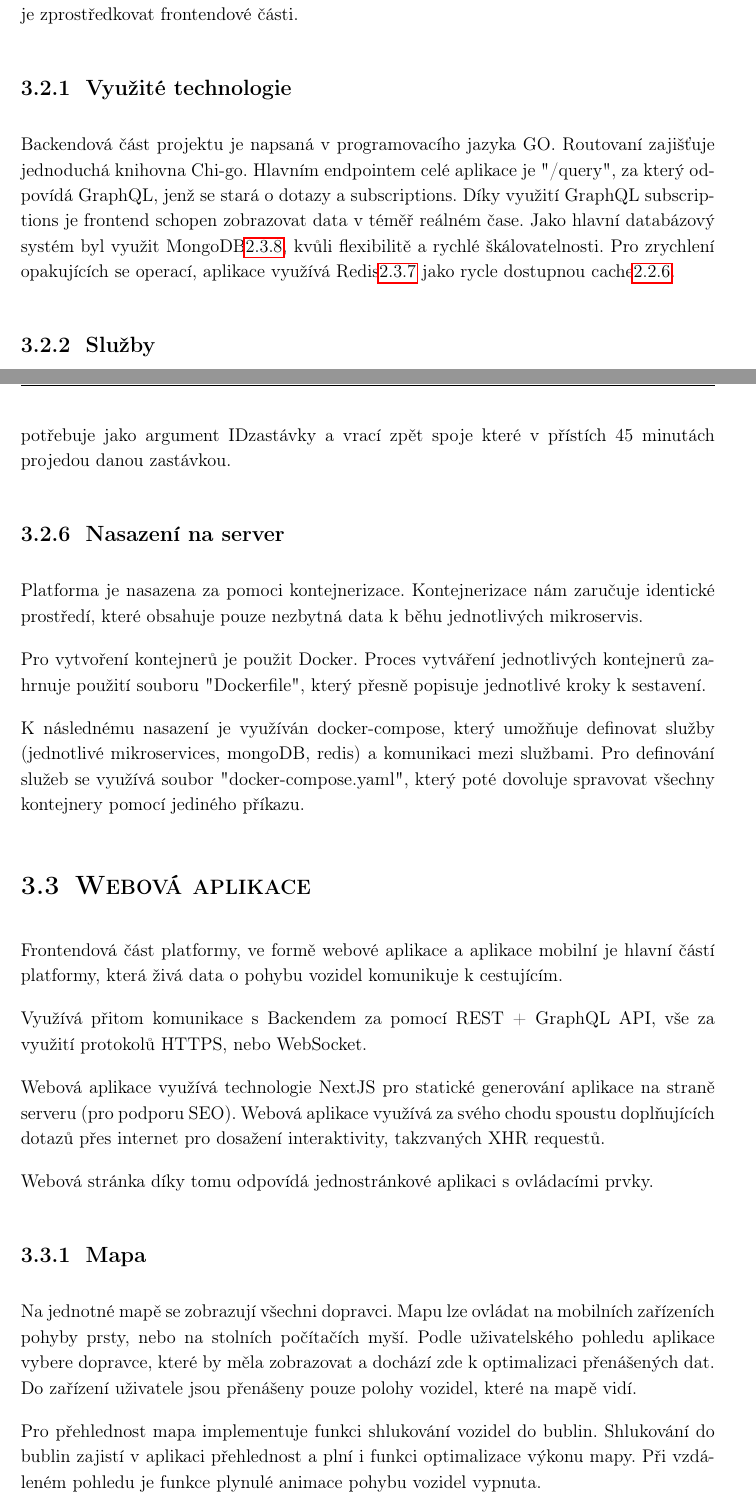
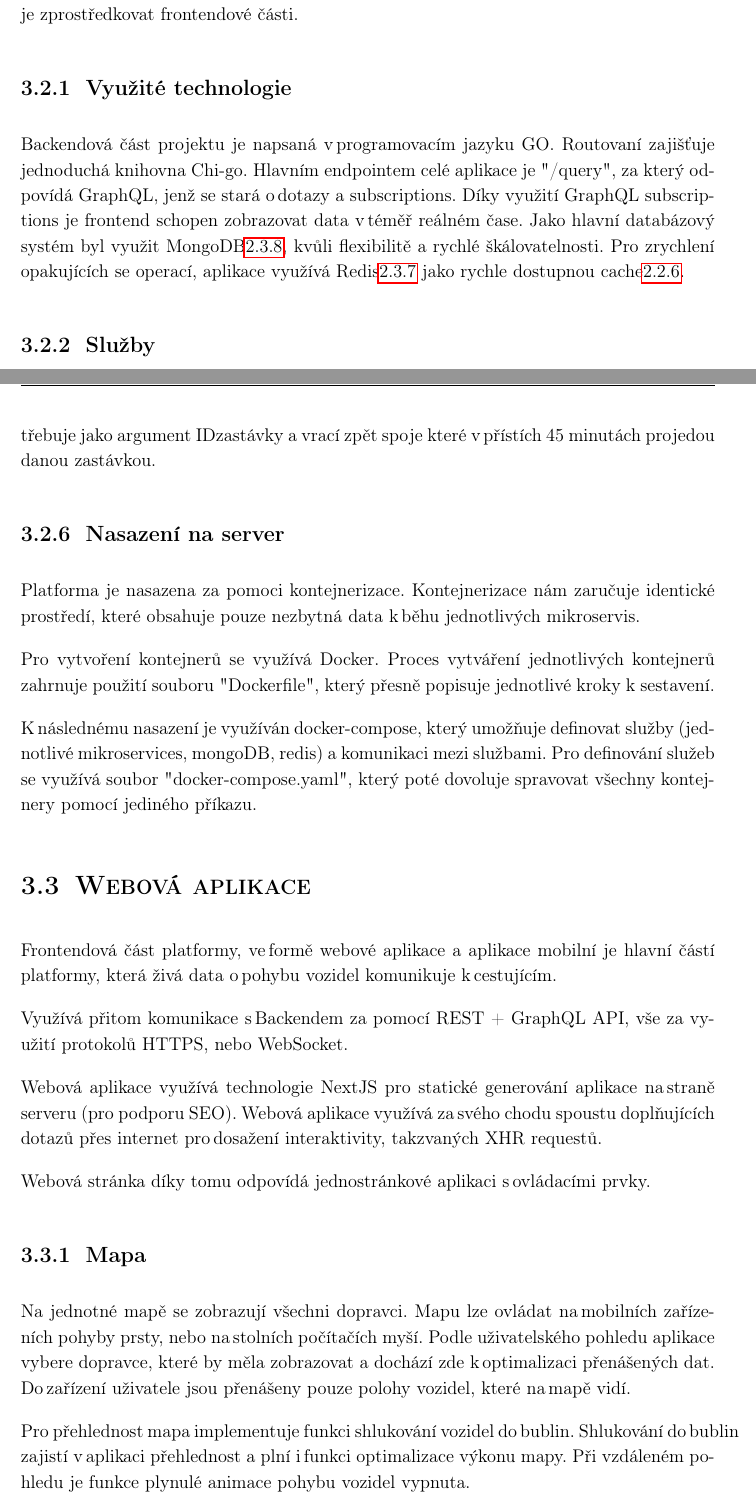
Before and after one commit to ProjectVHD/Dokumentace, a LaTeX thesis (main.tex, which reads texts/chapters/realizace/2_backend.tex, texts/chapters/realizace/3_webova_aplikace.tex): two parts of pages 14 and 16 of 27, joined at a grey line, cut so that both start at the same text. Compiled offline with pdfLaTeX.

Commit message:
hard spaces

```diff
--- a/texts/chapters/realizace/2_backend.tex
+++ b/texts/chapters/realizace/2_backend.tex
@@ -1,5 +1,5 @@
 \section{Backend}
-Backendová část projektu má za úkol získat data od jednotlivých dopravních podniků, získat data z Celostátního informačního systému o jízdních řádech\cite{cisjr} a za pomoci GraphQL je zprostředkovat frontendové části.
+Backendová část projektu má za úkol získat data od jednotlivých dopravních podniků, získat data z\,Celostátního informačního systému o jízdních řádech\cite{cisjr} a za pomoci GraphQL je zprostředkovat frontendové části.
 \subsection{Využité technologie}
-Backendová část projektu je napsaná v programovacího jazyka GO. Routovaní zajišťuje jednoduchá knihovna Chi-go. Hlavním endpointem celé aplikace je "/query", za který odpovídá GraphQL, jenž se stará o dotazy a subscriptions. Díky využití GraphQL subscriptions je frontend schopen zobrazovat data v téměř reálném čase. Jako hlavní databázový systém byl využit MongoDB\ref{mongo}, kvůli flexibilitě a rychlé škálovatelnosti. Pro zrychlení opakujících se operací, aplikace využívá Redis\ref{redis} jako rycle dostupnou cache\ref{cache}. \par
+Backendová část projektu je napsaná v\,programovacím jazyku GO. Routovaní zajišťuje jednoduchá knihovna Chi-go. Hlavním endpointem celé aplikace je "/query", za který odpovídá GraphQL, jenž se stará o\,dotazy a subscriptions. Díky využití GraphQL subscriptions je frontend schopen zobrazovat data v\,téměř reálném čase. Jako hlavní databázový systém byl využit MongoDB\ref{mongo}, kvůli flexibilitě a rychlé škálovatelnosti. Pro zrychlení opakujících se operací, aplikace využívá Redis\ref{redis} jako rychle dostupnou cache\ref{cache}. \par
 \subsection{Služby}
@@ -7,4 +7,3 @@ Samotný backend využívá návrhovou architekturu mikroslužeb (microservices)
 \subsection [Jízdní řády]{Strojové čtení jízdních řádů} \label{strojoveCteniJR}
 Podle vyhlášky\cite{vyhlaskaJizdniRady} musí jednotlivé dopravní podniky zveřejňovat jízdní řády spojů. Jedna microservice se zabývá stahováním a zpracováváním těchto dat. \par
-Každý dopravní podnik má povinnost zveřejňovat své jízdní řády pro strojové čtení. Tyto data dopravní podniky publikují prostřednictvím Celostátního informačního systému o jízdních řádech(CISJŘ)\cite{cisjr}. Tento systém spravuje firma CHAPS spol. s.r.o.\cite{chaps}. Výstupem CISJŘ je veřejně přístupný ftp server na adrese 'ftp://ftp.cisjr.cz'. Data jsou zveřejňována ve formátu JDF \ref{JDF} a jsou zazipována. \par
-Ze struktury a dat těchto souborů mikroslužba pro zpracování jízdních řádů vytvoří v databázovém systému MongoDB \ref{mongo} dokumenty jednotlivých spojení veřejné dopravy. Tento dokument obsahuje informace o příjezdech a odjezdech ze zastávek, jejich pevné kódy, typ vozidla a další. Jednotlivé spojení veřejné dopravy jsou jednoznačně identifikovatelná za pomoci kombinace čísla linky a čísla spoje.
+Každý dopravní podnik má povinnost zveřejňovat své jízdní řády pro strojové čtení. Tyto data dopravní podniky publikují prostřednictvím Celostátního informačního systému o\,jízdních řádech(CISJŘ)\cite{cisjr}. Tento systém spravuje firma CHAPS spol. s.r.o.\cite{chaps}. Výstupem CISJŘ je veřejně přístupný ftp server na adrese 'ftp://ftp.cisjr.cz'. Data jsou zveřejňována ve formátu JDF \ref{JDF} a jsou zazipována. \par
@@ -23,5 +22,6 @@ Pro získání dodatečných informací o spoji slouží query "\mbox{GetConnect
-K získání budoucích odjezdů ze zastávek slouží query "GetStationConnections", která potřebuje jako argument IDzastávky a vrací zpět spoje které v přístích 45 minutách projedou danou zastávkou.
+Pro získání dodatečných informací o\,spoji slouží query "\mbox{GetConnectionDetail}" \newline a~"\mbox{GetRoads}", které potřebují dva argumenty, číslo linky "\mbox{line\_name}" \newline a číslo spoje "\mbox{connection\_number}", k\,jedinečné identifikaci spoje.\par
+K získání budoucích odjezdů ze zastávek slouží query "GetStationConnections", která potřebuje jako argument IDzastávky a vrací zpět spoje které v\,přístích 45 minutách projedou danou zastávkou.
 \subsection{Nasazení na server}
-Platforma je nasazena za pomoci kontejnerizace. Kontejnerizace nám zaručuje identické prostředí, které obsahuje pouze nezbytná data k běhu jednotlivých mikroservis.\par
-Pro vytvoření kontejnerů je použit Docker. Proces vytváření jednotlivých kontejnerů zahrnuje použití souboru "Dockerfile", který přesně popisuje jednotlivé kroky k sestavení.\par
-K následnému nasazení je využíván docker-compose, který umožňuje definovat služby (jednotlivé mikroservices, mongoDB, redis) a komunikaci mezi službami. Pro definování služeb se využívá soubor "docker-compose.yaml", který poté dovoluje spravovat všechny kontejnery pomocí jediného příkazu.
+Platforma je nasazena za pomoci kontejnerizace. Kontejnerizace nám zaručuje identické prostředí, které obsahuje pouze nezbytná data k\,běhu jednotlivých mikroservis.\par
+Pro vytvoření kontejnerů se využívá Docker. Proces vytváření jednotlivých kontejnerů zahrnuje použití souboru "Dockerfile", který přesně popisuje jednotlivé kroky k sestavení.\par
+K\,následnému nasazení je využíván docker-compose, který umožňuje definovat služby (jednotlivé mikroservices, mongoDB, redis) a komunikaci mezi službami. Pro definování služeb se využívá soubor "docker-compose.yaml", který poté dovoluje spravovat všechny kontejnery pomocí jediného příkazu.
--- a/texts/chapters/realizace/3_webova_aplikace.tex
+++ b/texts/chapters/realizace/3_webova_aplikace.tex
@@ -1,19 +1,19 @@
 \section{Webová aplikace}
 
-Frontendová část platformy, ve formě webové aplikace a aplikace mobilní je hlavní částí platformy, která živá data o pohybu vozidel komunikuje k cestujícím.
+Frontendová část platformy, ve\,formě webové aplikace a aplikace mobilní je hlavní částí platformy, která živá data o\,pohybu vozidel komunikuje k\,cestujícím.
 
-Využívá přitom komunikace s Backendem za pomocí REST + GraphQL API, vše za využití protokolů HTTPS, nebo WebSocket.
+Využívá přitom komunikace s\,Backendem za pomocí REST + GraphQL API, vše za využití protokolů HTTPS, nebo WebSocket.
 
-Webová aplikace využívá technologie NextJS pro statické generování aplikace na straně serveru (pro podporu SEO).
-Webová aplikace využívá za svého chodu spoustu doplňujících dotazů přes internet pro dosažení interaktivity, takzvaných XHR requestů.
+Webová aplikace využívá technologie NextJS pro statické generování aplikace na\,straně serveru (pro podporu SEO).
+Webová aplikace využívá za\,svého chodu spoustu doplňujících dotazů přes internet pro\,dosažení interaktivity, takzvaných XHR requestů.
 
-Webová stránka díky tomu odpovídá jednostránkové aplikaci s ovládacími prvky.
+Webová stránka díky tomu odpovídá jednostránkové aplikaci s\,ovládacími prvky.
 
 \subsection{Mapa}
 Na jednotné mapě se zobrazují všechni dopravci.
-Mapu lze ovládat na mobilních zařízeních pohyby prsty, nebo na stolních počítačích myší. Podle uživatelského pohledu aplikace vybere dopravce, které by měla zobrazovat a dochází zde k optimalizaci přenášených dat. Do zařízení uživatele jsou přenášeny pouze polohy vozidel, které na mapě vidí.
+Mapu lze ovládat na\,mobilních zařízeních pohyby prsty, nebo na\,stolních počítačích myší. Podle uživatelského pohledu aplikace vybere dopravce, které by měla zobrazovat a dochází zde k\,optimalizaci přenášených dat. Do\,zařízení uživatele jsou přenášeny pouze polohy vozidel, které na\,mapě vidí.
 
-Pro přehlednost mapa implementuje funkci shlukování vozidel do bublin. Shlukování do bublin zajistí v aplikaci přehlednost a plní i funkci optimalizace výkonu mapy.
+Pro přehlednost mapa implementuje funkci shlukování vozidel do\,bublin. Shlukování do\,bublin zajistí v\,aplikaci přehlednost a plní i\,funkci optimalizace výkonu mapy.
 Při vzdáleném pohledu je funkce plynulé animace pohybu vozidel vypnuta.
 \begin{figure}[H]
     \centering
```
Also changed, not shown: texts/chapters/realizace/1_architektura.tex (+2 -2 lines), Volhejn-Kacalek_2023-03-20.pdf (added), texts/chapters/realizace/2_backend.tex (10 more changed lines), texts/chapters/realizace/3_webova_aplikace.tex (24 more changed lines), 1 other file.
